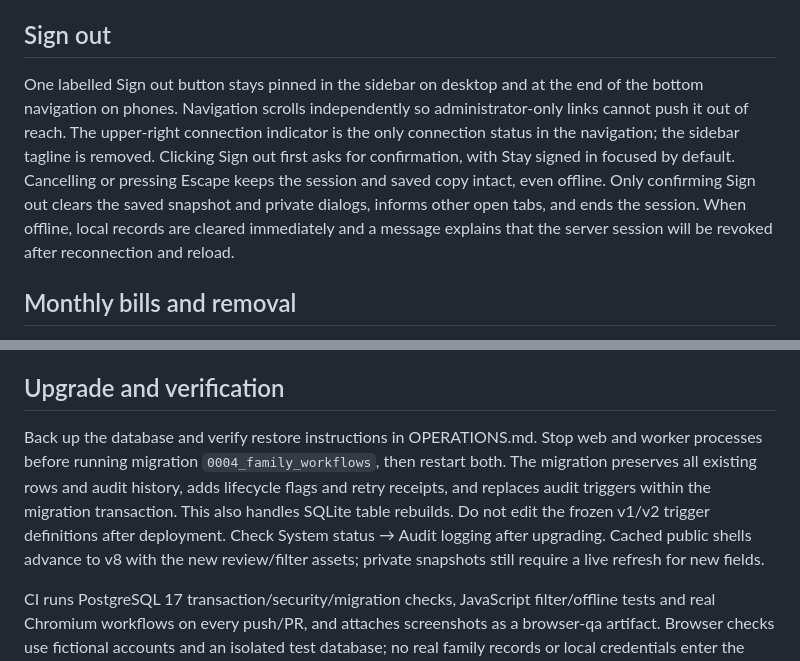
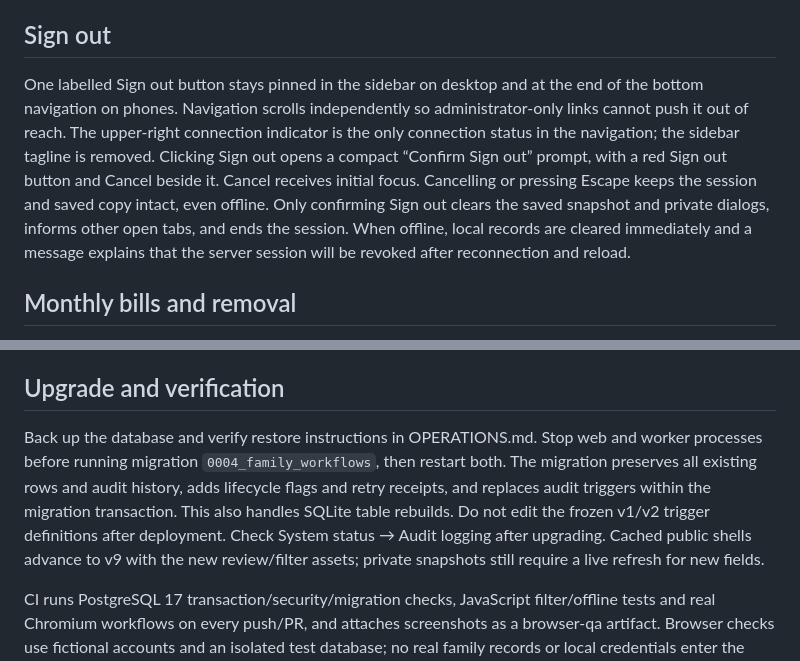
Before and after one commit to 111chap/FBT-PWA, a Markdown page: docs/FAMILY-WORKFLOWS.md, 2 parts joined by grey strips. Rendered like a GitHub page.

Commit message:
Simplify sign-out confirmation dialog

```diff
--- a/docs/FAMILY-WORKFLOWS.md
+++ b/docs/FAMILY-WORKFLOWS.md
@@ -32,7 +32,7 @@ Offline-copy consent and notification subscriptions remain specific to an accoun
 
 ## Sign out
 
-One labelled Sign out button stays pinned in the sidebar on desktop and at the end of the bottom navigation on phones. Navigation scrolls independently so administrator-only links cannot push it out of reach. The upper-right connection indicator is the only connection status in the navigation; the sidebar tagline is removed. Clicking Sign out first asks for confirmation, with Stay signed in focused by default. Cancelling or pressing Escape keeps the session and saved copy intact, even offline. Only confirming Sign out clears the saved snapshot and private dialogs, informs other open tabs, and ends the session. When offline, local records are cleared immediately and a message explains that the server session will be revoked after reconnection and reload.
+One labelled Sign out button stays pinned in the sidebar on desktop and at the end of the bottom navigation on phones. Navigation scrolls independently so administrator-only links cannot push it out of reach. The upper-right connection indicator is the only connection status in the navigation; the sidebar tagline is removed. Clicking Sign out opens a compact “Confirm Sign out” prompt, with a red Sign out button and Cancel beside it. Cancel receives initial focus. Cancelling or pressing Escape keeps the session and saved copy intact, even offline. Only confirming Sign out clears the saved snapshot and private dialogs, informs other open tabs, and ends the session. When offline, local records are cleared immediately and a message explains that the server session will be revoked after reconnection and reload.
 
 ## Monthly bills and removal
 
@@ -60,6 +60,6 @@ Account audit snapshots now include username, first name, last name, email, acti
 
 ## Upgrade and verification
 
-Back up the database and verify restore instructions in OPERATIONS.md. Stop web and worker processes before running migration `0004_family_workflows`, then restart both. The migration preserves all existing rows and audit history, adds lifecycle flags and retry receipts, and replaces audit triggers within the migration transaction. This also handles SQLite table rebuilds. Do not edit the frozen v1/v2 trigger definitions after deployment. Check System status → Audit logging after upgrading. Cached public shells advance to v8 with the new review/filter assets; private snapshots still require a live refresh for new fields.
+Back up the database and verify restore instructions in OPERATIONS.md. Stop web and worker processes before running migration `0004_family_workflows`, then restart both. The migration preserves all existing rows and audit history, adds lifecycle flags and retry receipts, and replaces audit triggers within the migration transaction. This also handles SQLite table rebuilds. Do not edit the frozen v1/v2 trigger definitions after deployment. Check System status → Audit logging after upgrading. Cached public shells advance to v9 with the new review/filter assets; private snapshots still require a live refresh for new fields.
 
 CI runs PostgreSQL 17 transaction/security/migration checks, JavaScript filter/offline tests and real Chromium workflows on every push/PR, and attaches screenshots as a browser-qa artifact. Browser checks use fictional accounts and an isolated test database; no real family records or local credentials enter the tests. Install the development-only browser dependency with `npm ci` and `npx playwright install chromium`; set `FBT_BROWSER_TESTS=1` when running Django tests to include those checks locally.
```
Also changed, not shown: docs/BILL-ENTRY-AND-HISTORY.md (+1 -1 lines), docs/screenshots/signout-confirmation.png (added), 5 other files.
